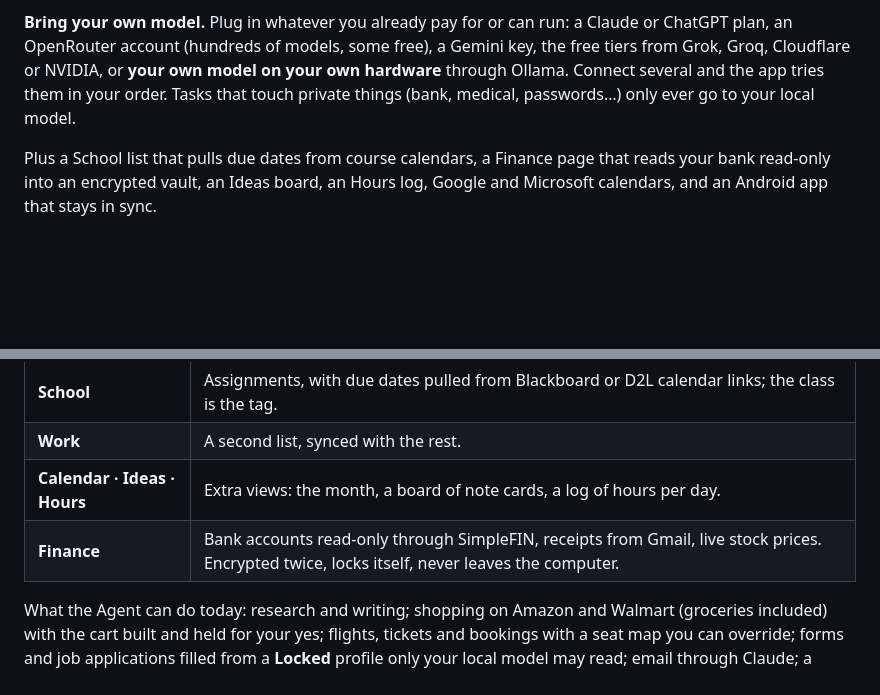
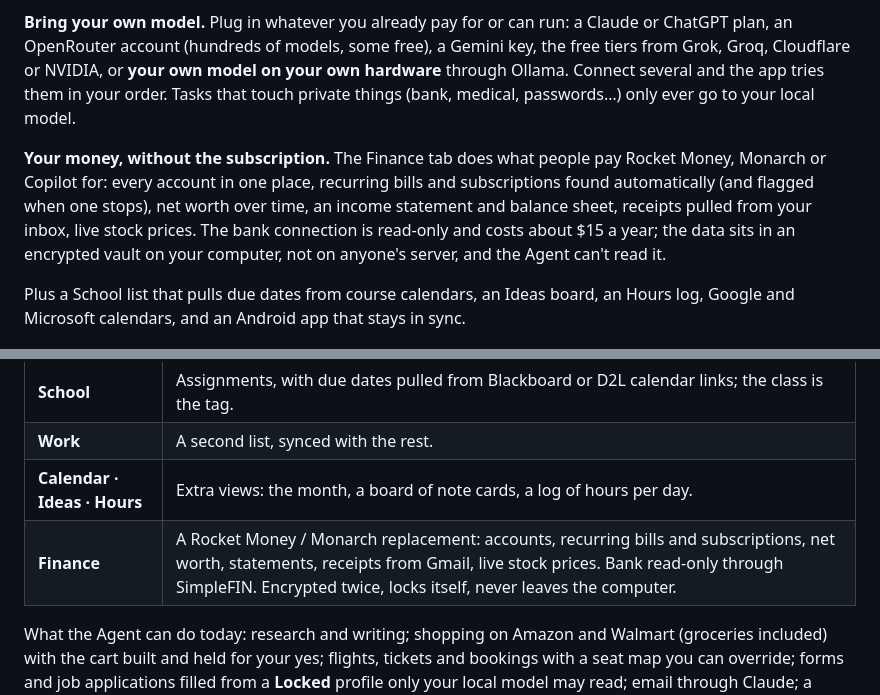
Before and after one commit to jamesbobdev-gif/Romulus, a Markdown page: README.md, 2 parts joined by grey strips. Drawn GitHub-style; blank space fills up the shorter version.

Commit message:
README: Finance as a Rocket Money / Monarch replacement
Co-Authored-By: Claude Fable 5.1 <noreply@anthropic.com>

```diff
--- a/README.md
+++ b/README.md
@@ -4,7 +4,9 @@
 
 **Bring your own model.** Plug in whatever you already pay for or can run: a Claude or ChatGPT plan, an OpenRouter account (hundreds of models, some free), a Gemini key, the free tiers from Grok, Groq, Cloudflare or NVIDIA, or **your own model on your own hardware** through Ollama. Connect several and the app tries them in your order. Tasks that touch private things (bank, medical, passwords…) only ever go to your local model.
 
-Plus a School list that pulls due dates from course calendars, a Finance page that reads your bank read-only into an encrypted vault, an Ideas board, an Hours log, Google and Microsoft calendars, and an Android app that stays in sync.
+**Your money, without the subscription.** The Finance tab does what people pay Rocket Money, Monarch or Copilot for: every account in one place, recurring bills and subscriptions found automatically (and flagged when one stops), net worth over time, an income statement and balance sheet, receipts pulled from your inbox, live stock prices. The bank connection is read-only and costs about $15 a year; the data sits in an encrypted vault on your computer, not on anyone's server, and the Agent can't read it.
+
+Plus a School list that pulls due dates from course calendars, an Ideas board, an Hours log, Google and Microsoft calendars, and an Android app that stays in sync.
 
 <p align="center"><img src="docs/images/welcome.jpg" width="560" alt="The welcome card on first launch"></p>
 
@@ -27,7 +29,7 @@ Then read **[docs/SETUP.md](docs/SETUP.md)**: connecting an AI (every option, wi
 | **School** | Assignments, with due dates pulled from Blackboard or D2L calendar links; the class is the tag. |
 | **Work** | A second list, synced with the rest. |
 | **Calendar · Ideas · Hours** | Extra views: the month, a board of note cards, a log of hours per day. |
-| **Finance** | Bank accounts read-only through SimpleFIN, receipts from Gmail, live stock prices. Encrypted twice, locks itself, never leaves the computer. |
+| **Finance** | A Rocket Money / Monarch replacement: accounts, recurring bills and subscriptions, net worth, statements, receipts from Gmail, live stock prices. Bank read-only through SimpleFIN. Encrypted twice, locks itself, never leaves the computer. |
 
 What the Agent can do today: research and writing; shopping on Amazon and Walmart (groceries included) with the cart built and held for your yes; flights, tickets and bookings with a seat map you can override; forms and job applications filled from a **Locked** profile only your local model may read; email through Claude; a morning look-ahead over your calendar and inbox; memory of what you've said and what worked on each site; its own headless browser you can watch and take over.
 
```
Also changed, not shown: scripts/releases-readme.md (+13 -2 lines).
